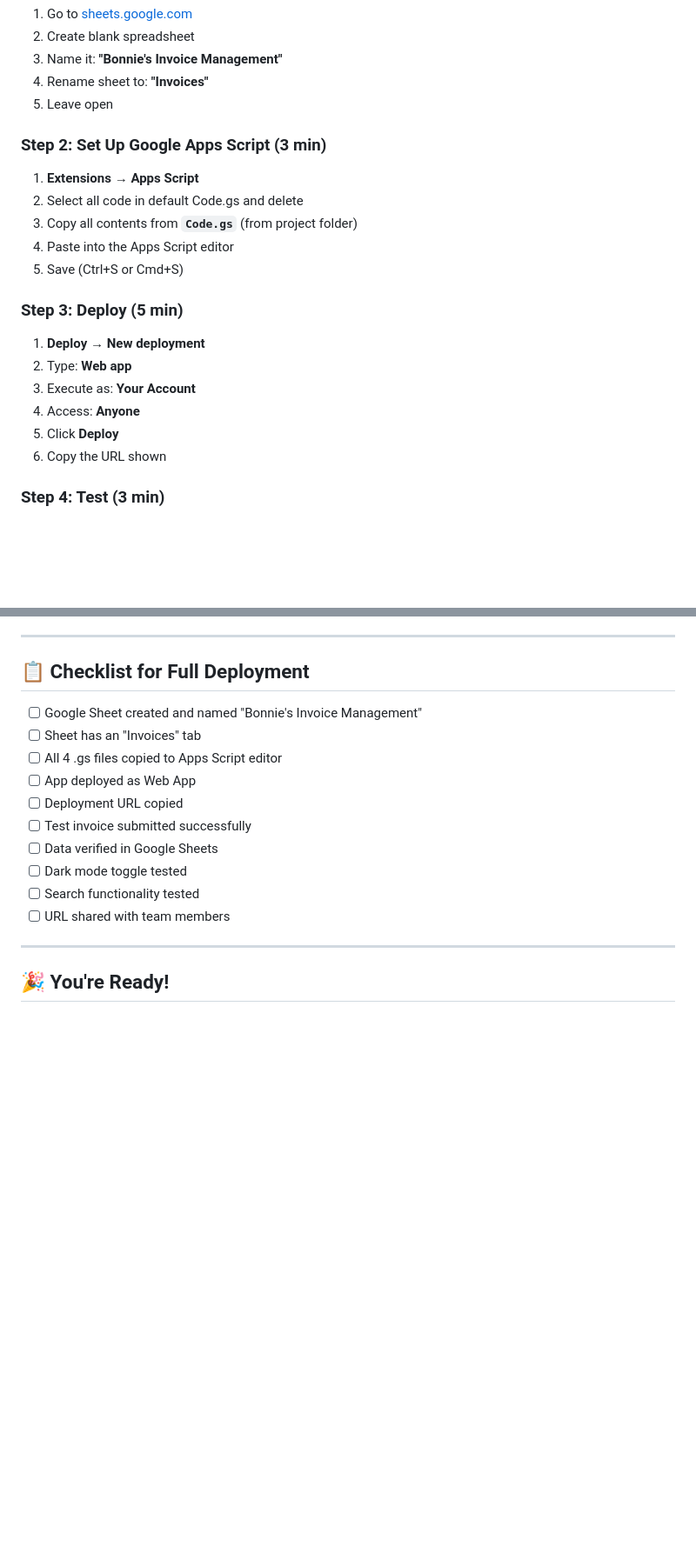
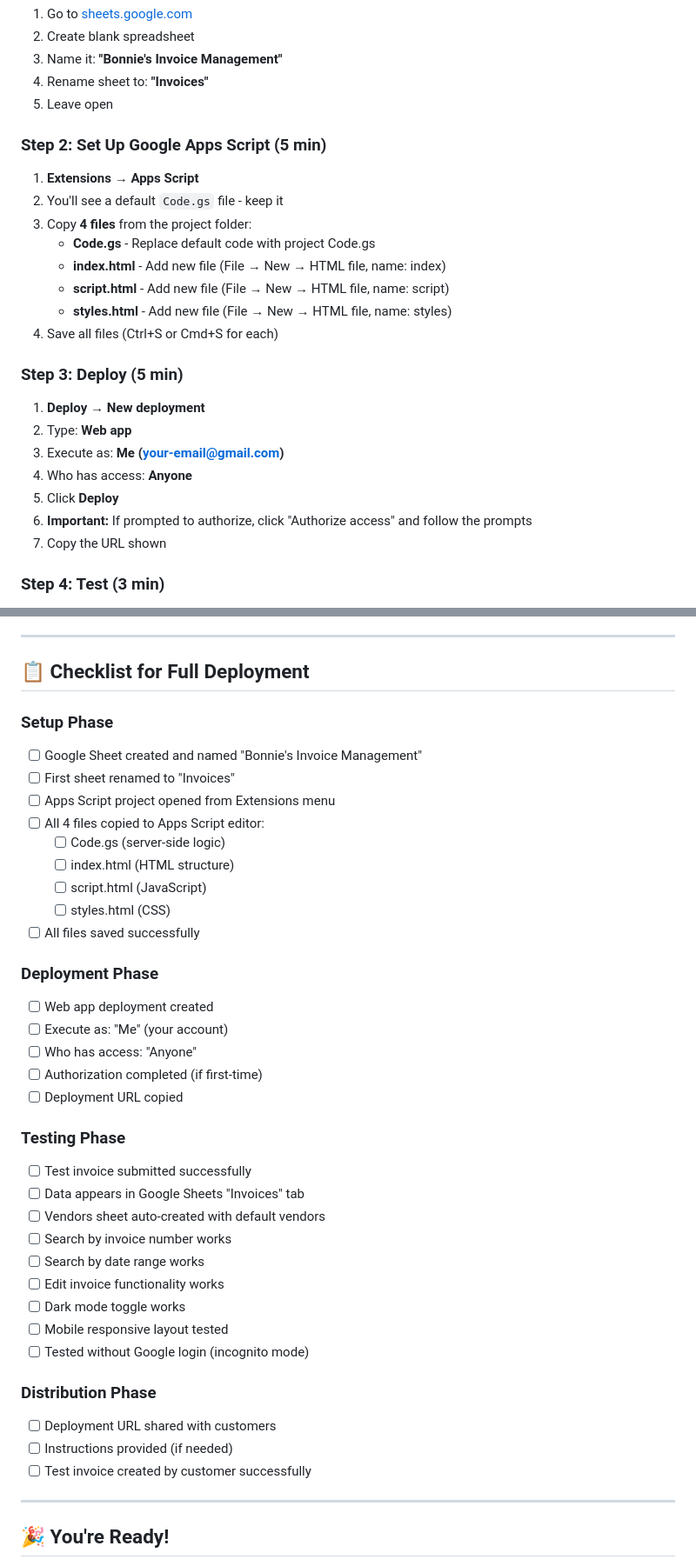
Before and after one commit to emailandiee-mje/invoice-manager, a Markdown page: DEPLOYMENT.md, 2 parts joined by grey strips. Shown: that part at 87% size. Rendered like a GitHub page; blank space fills up the shorter version.

```diff
--- a/DEPLOYMENT.md
+++ b/DEPLOYMENT.md
@@ -15,19 +15,23 @@ Complete guide for deploying and using the Invoice Management System.
 4. Rename sheet to: **"Invoices"**
 5. Leave open
 
-### Step 2: Set Up Google Apps Script (3 min)
+### Step 2: Set Up Google Apps Script (5 min)
 1. **Extensions** → **Apps Script**
-2. Select all code in default Code.gs and delete
-3. Copy all contents from **`Code.gs`** (from project folder)
-4. Paste into the Apps Script editor
-5. Save (Ctrl+S or Cmd+S)
+2. You'll see a default `Code.gs` file - keep it
+3. Copy **4 files** from the project folder:
+   - **Code.gs** - Replace default code with project Code.gs
+   - **index.html** - Add new file (File → New → HTML file, name: index)
+   - **script.html** - Add new file (File → New → HTML file, name: script)
+   - **styles.html** - Add new file (File → New → HTML file, name: styles)
+4. Save all files (Ctrl+S or Cmd+S for each)
 
 ### Step 3: Deploy (5 min)
 1. **Deploy** → **New deployment**
 2. Type: **Web app**
-3. Execute as: **Your Account**
-4. Access: **Anyone**
+3. Execute as: **Me (your-email@gmail.com)**
+4. Who has access: **Anyone**
 5. Click **Deploy**
+6. **Important:** If prompted to authorize, click "Authorize access" and follow the prompts
 6. Copy the URL shown
 
 ### Step 4: Test (3 min)
@@ -406,16 +497,39 @@ If you encounter issues:
 
 ## 📋 Checklist for Full Deployment
 
+### Setup Phase
 - [ ] Google Sheet created and named "Bonnie's Invoice Management"
-- [ ] Sheet has an "Invoices" tab
-- [ ] All 4 .gs files copied to Apps Script editor
-- [ ] App deployed as Web App
+- [ ] First sheet renamed to "Invoices"
+- [ ] Apps Script project opened from Extensions menu
+- [ ] All 4 files copied to Apps Script editor:
+  - [ ] Code.gs (server-side logic)
+  - [ ] index.html (HTML structure)
+  - [ ] script.html (JavaScript)
+  - [ ] styles.html (CSS)
+- [ ] All files saved successfully
+
+### Deployment Phase
+- [ ] Web app deployment created
+- [ ] Execute as: "Me" (your account)
+- [ ] Who has access: "Anyone"
+- [ ] Authorization completed (if first-time)
 - [ ] Deployment URL copied
+
+### Testing Phase
 - [ ] Test invoice submitted successfully
-- [ ] Data verified in Google Sheets
-- [ ] Dark mode toggle tested
-- [ ] Search functionality tested
-- [ ] URL shared with team members
+- [ ] Data appears in Google Sheets "Invoices" tab
+- [ ] Vendors sheet auto-created with default vendors
+- [ ] Search by invoice number works
+- [ ] Search by date range works
+- [ ] Edit invoice functionality works
+- [ ] Dark mode toggle works
+- [ ] Mobile responsive layout tested
+- [ ] Tested without Google login (incognito mode)
+
+### Distribution Phase
+- [ ] Deployment URL shared with customers
+- [ ] Instructions provided (if needed)
+- [ ] Test invoice created by customer successfully
 
 ---
 
```
Also changed, not shown: other parts of DEPLOYMENT.md (+117 -29 lines).
